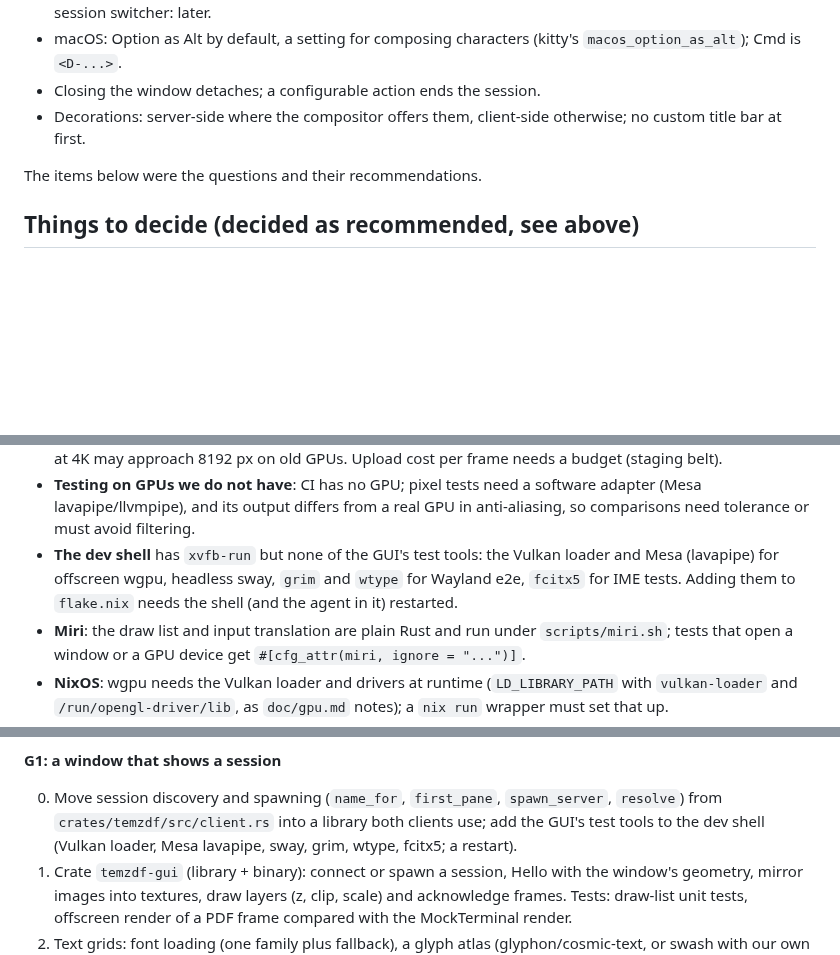
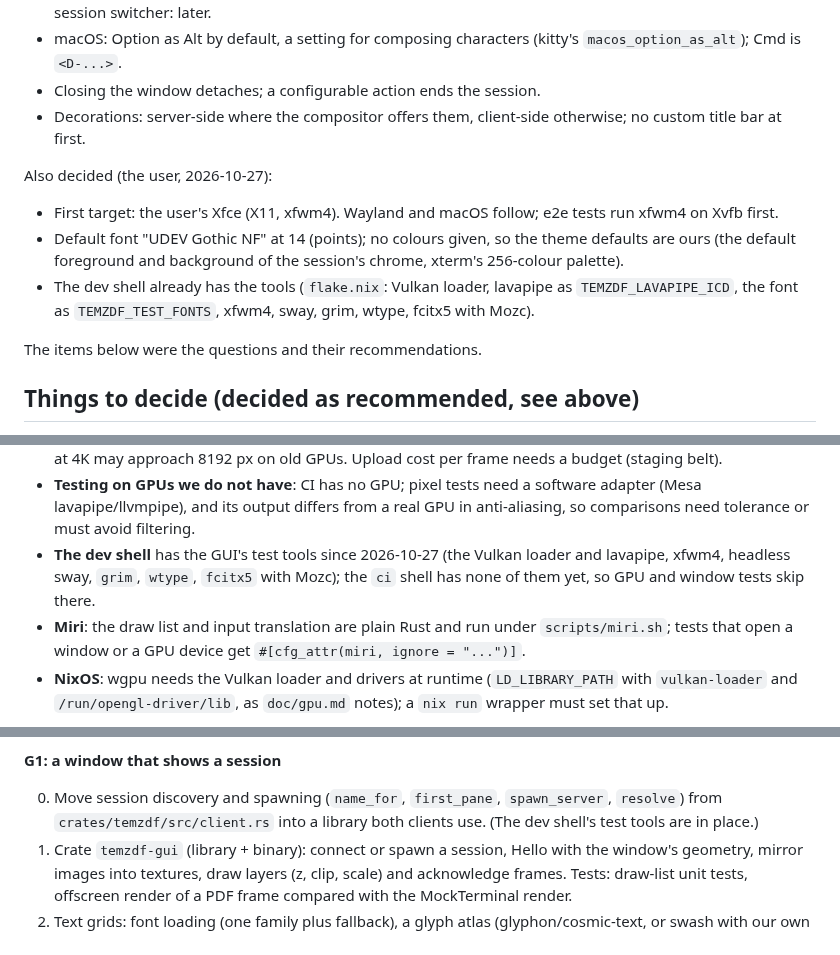
Before and after one commit to mityu/temzdf, a Markdown page: doc/gui-client.md, 3 parts joined by grey strips. Rendered like a GitHub page; blank space fills up the shorter version.

Commit message:
docs(gui-client): Xfce first, UDEV Gothic NF at 14, the dev shell's tools
Co-Authored-By: Claude Opus 5.5 (1M context) <noreply@anthropic.com>

```diff
--- a/doc/gui-client.md
+++ b/doc/gui-client.md
@@ -184,6 +184,17 @@ inferred.
 - Decorations: server-side where the compositor offers them, client-side
   otherwise; no custom title bar at first.
 
+Also decided (the user, 2026-10-27):
+
+- First target: the user's Xfce (X11, xfwm4). Wayland and macOS follow;
+  e2e tests run xfwm4 on Xvfb first.
+- Default font "UDEV Gothic NF" at 14 (points); no colours given, so the
+  theme defaults are ours (the default foreground and background of the
+  session's chrome, xterm's 256-colour palette).
+- The dev shell already has the tools (`flake.nix`: Vulkan loader,
+  lavapipe as `TEMZDF_LAVAPIPE_ICD`, the font as `TEMZDF_TEST_FONTS`,
+  xfwm4, sway, grim, wtype, fcitx5 with Mozc).
+
 The items below were the questions and their recommendations.
 
 ## Things to decide (decided as recommended, see above)
@@ -253,10 +264,10 @@ Besides the (decide) items above:
   software adapter (Mesa lavapipe/llvmpipe), and its output differs from a
   real GPU in anti-aliasing, so comparisons need tolerance or must avoid
   filtering.
-- **The dev shell** has `xvfb-run` but none of the GUI's test tools: the
-  Vulkan loader and Mesa (lavapipe) for offscreen wgpu, headless sway,
-  `grim` and `wtype` for Wayland e2e, `fcitx5` for IME tests. Adding them to
-  `flake.nix` needs the shell (and the agent in it) restarted.
+- **The dev shell** has the GUI's test tools since 2026-10-27 (the Vulkan
+  loader and lavapipe, xfwm4, headless sway, `grim`, `wtype`, `fcitx5` with
+  Mozc); the `ci` shell has none of them yet, so GPU and window tests skip
+  there.
 - **Miri**: the draw list and input translation are plain Rust and run
   under `scripts/miri.sh`; tests that open a window or a GPU device get
   `#[cfg_attr(miri, ignore = "...")]`.
@@ -312,8 +323,7 @@ window at all.
 
 0. Move session discovery and spawning (`name_for`, `first_pane`,
    `spawn_server`, `resolve`) from `crates/temzdf/src/client.rs` into a
-   library both clients use; add the GUI's test tools to the dev shell
-   (Vulkan loader, Mesa lavapipe, sway, grim, wtype, fcitx5; a restart).
+   library both clients use. (The dev shell's test tools are in place.)
 4. Crate `temzdf-gui` (library + binary): connect or spawn a session, Hello
    with the window's geometry, mirror images into textures, draw layers
    (z, clip, scale) and acknowledge frames. Tests: draw-list unit tests,
```
